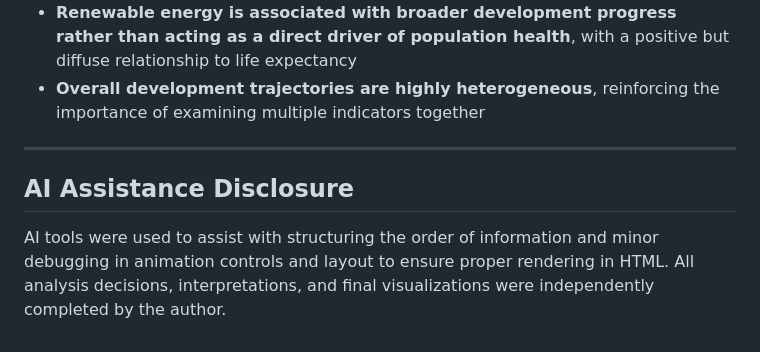
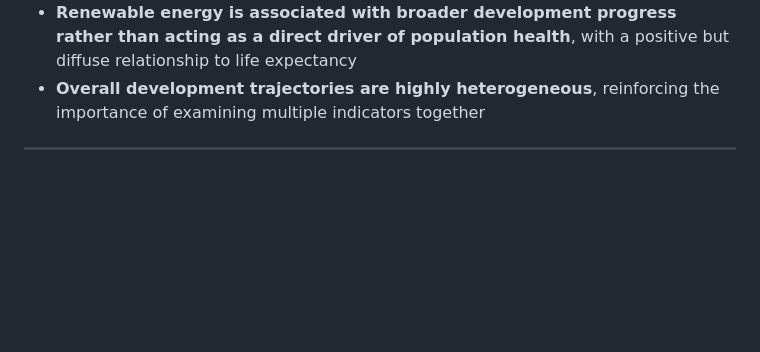
Before and after one commit to deeschoi/Development-Pathways-2011-2023-, a Markdown page: README.md, the part around the change printed below. Rendered like a GitHub page; blank space fills up the shorter version.

```diff
--- a/README.md
+++ b/README.md
@@ -96,6 +122,3 @@ Visualizations are embedded within a structured narrative that progresses from b
 - **Overall development trajectories are highly heterogeneous**, reinforcing the importance of examining multiple indicators together
 
 ---
-
-## AI Assistance Disclosure
-AI tools were used to assist with structuring the order of information and minor debugging in animation controls and layout to ensure proper rendering in HTML. All analysis decisions, interpretations, and final visualizations were independently completed by the author.
```
Also changed, not shown: other parts of README.md (+31 -5 lines).
